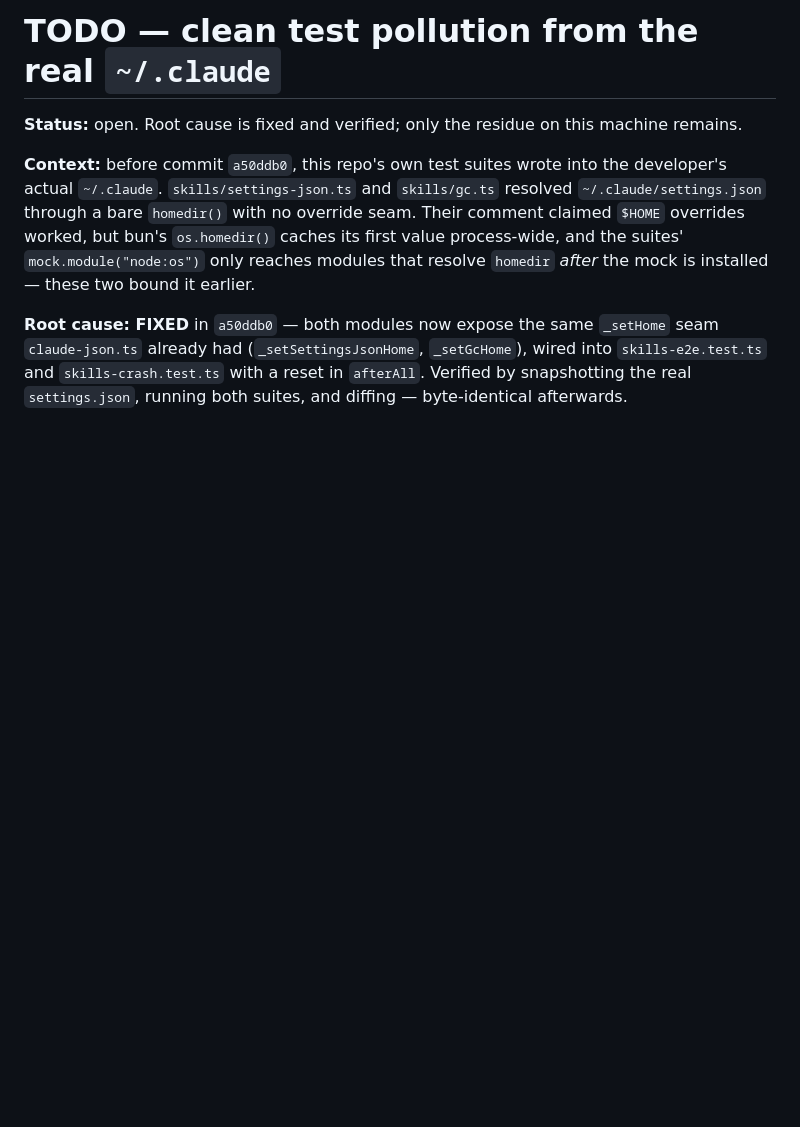
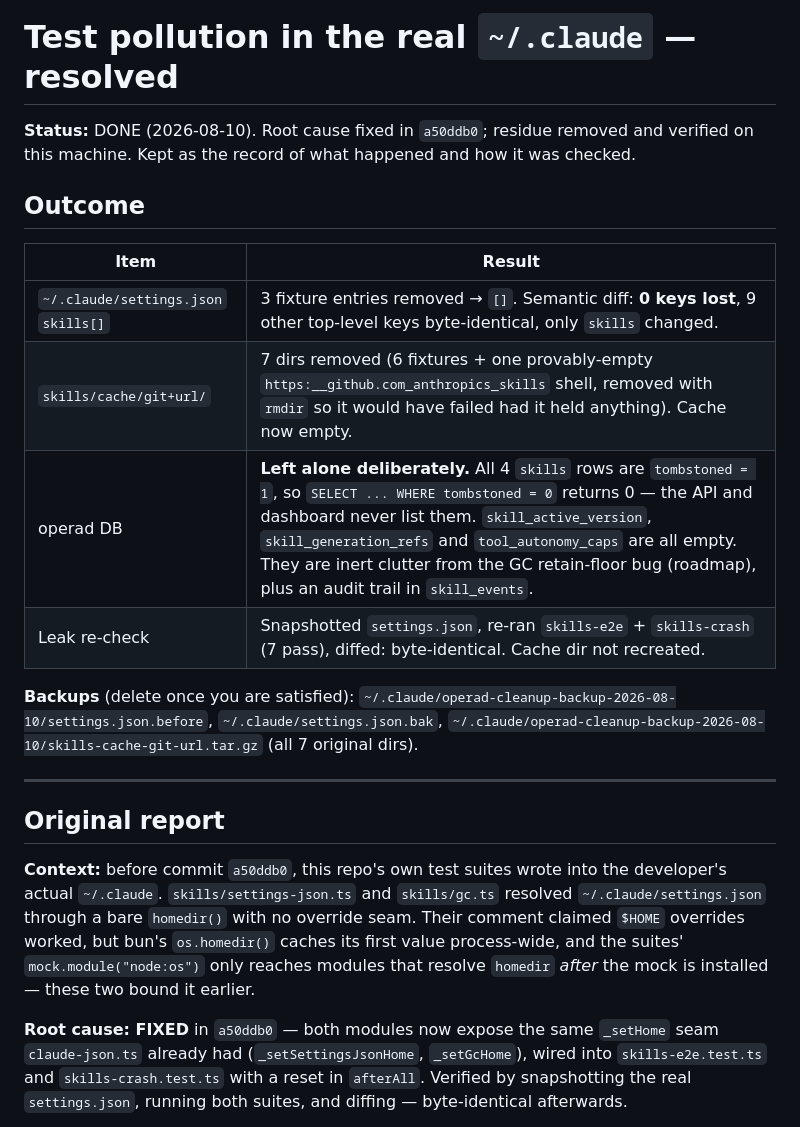
Before and after one commit to tribixbite/operad, a Markdown page: docs/cleanup-test-pollution.md, the part around the change. Rendered like a GitHub page; blank space fills up the shorter version.

Commit message:
docs: mark test-pollution cleanup done, record what was verified
Executed the cleanup on this machine. settings.json lost no keys — semantic
diff shows nine top-level keys byte-identical and only skills[] changed, 3
fixture entries to empty. Seven cache dirs removed; the anthropics entry
turned out to be an empty aborted-install shell, so it went too (via rmdir,
which would have refused had it held anything).

DB left alone on purpose: all four skills rows are tombstoned, so the API's
`WHERE tombstoned = 0` never lists them and no tool caps or generation refs
reference them. They are inert residue of the GC retain-floor bug already on
the roadmap, and skill_events is a useful audit trail.

Leak re-verified after cleanup: snapshot, run both suites, diff —
byte-identical, cache not recreated.

— Claude Opus 5

```diff
--- a/docs/cleanup-test-pollution.md
+++ b/docs/cleanup-test-pollution.md
@@ -1,7 +1,26 @@
-# TODO — clean test pollution from the real `~/.claude`
+# Test pollution in the real `~/.claude` — resolved
 
-**Status:** open. Root cause is fixed and verified; only the residue on this
-machine remains.
+**Status:** DONE (2026-08-10). Root cause fixed in `a50ddb0`; residue removed
+and verified on this machine. Kept as the record of what happened and how it
+was checked.
+
+## Outcome
+
+| Item | Result |
+|---|---|
+| `~/.claude/settings.json` `skills[]` | 3 fixture entries removed → `[]`. Semantic diff: **0 keys lost**, 9 other top-level keys byte-identical, only `skills` changed. |
+| `skills/cache/git+url/` | 7 dirs removed (6 fixtures + one provably-empty `https:__github.com_anthropics_skills` shell, removed with `rmdir` so it would have failed had it held anything). Cache now empty. |
+| operad DB | **Left alone deliberately.** All 4 `skills` rows are `tombstoned = 1`, so `SELECT ... WHERE tombstoned = 0` returns 0 — the API and dashboard never list them. `skill_active_version`, `skill_generation_refs` and `tool_autonomy_caps` are all empty. They are inert clutter from the GC retain-floor bug (roadmap), plus an audit trail in `skill_events`. |
+| Leak re-check | Snapshotted `settings.json`, re-ran `skills-e2e` + `skills-crash` (7 pass), diffed: byte-identical. Cache dir not recreated. |
+
+**Backups** (delete once you are satisfied):
+`~/.claude/operad-cleanup-backup-2026-08-10/settings.json.before`,
+`~/.claude/settings.json.bak`,
+`~/.claude/operad-cleanup-backup-2026-08-10/skills-cache-git-url.tar.gz` (all 7 original dirs).
+
+---
+
+## Original report
 
 **Context:** before commit `a50ddb0`, this repo's own test suites wrote into the
 developer's actual `~/.claude`. `skills/settings-json.ts` and `skills/gc.ts`
```
